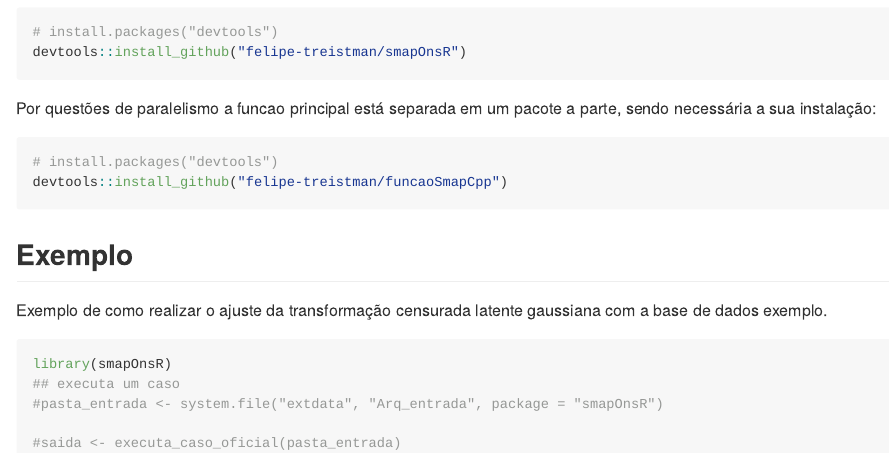
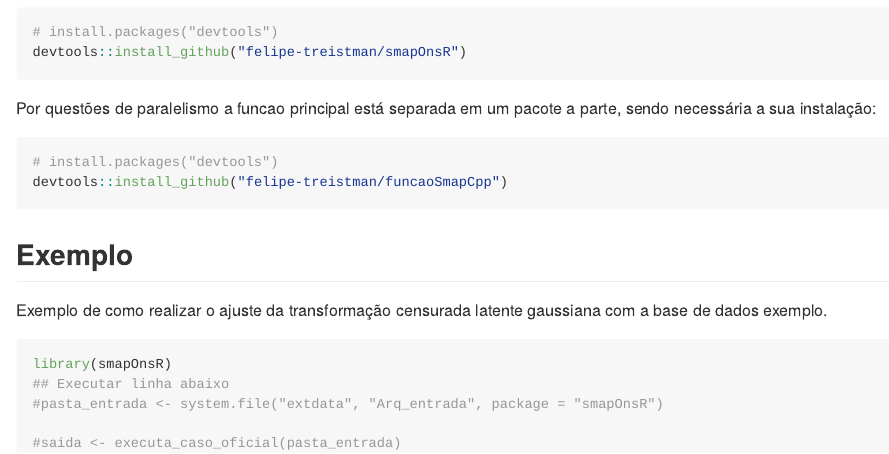
Before and after one commit to ONSBR/smapOnsR, an R Markdown document (README.Rmd): the page in a window 1100 px wide, from 280 px down. The pictures show the output file README.md that the author committed with the source, drawn offline in the style of GitHub.

Commit message:
atualizacao readme

````diff
--- a/README.Rmd
+++ b/README.Rmd
@@ -42,7 +42,8 @@ Exemplo de como realizar o ajuste da transformação censurada latente gaussiana
 
 ```{r example}
 library(smapOnsR)
-## executa um caso
+## Executar linha abaixo
 #pasta_entrada <- system.file("extdata", "Arq_entrada", package = "smapOnsR")
 
 #saida <- executa_caso_oficial(pasta_entrada)
+```
````
Also changed, not shown: README.md.
